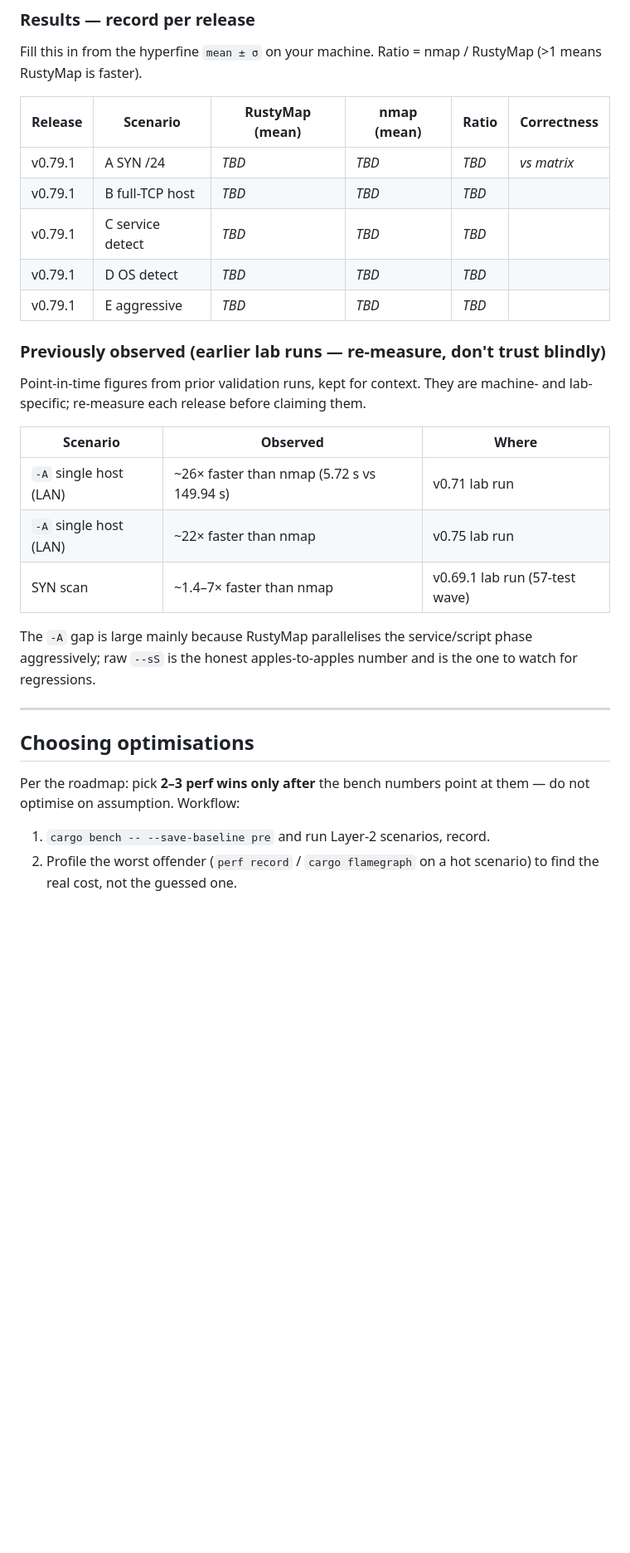
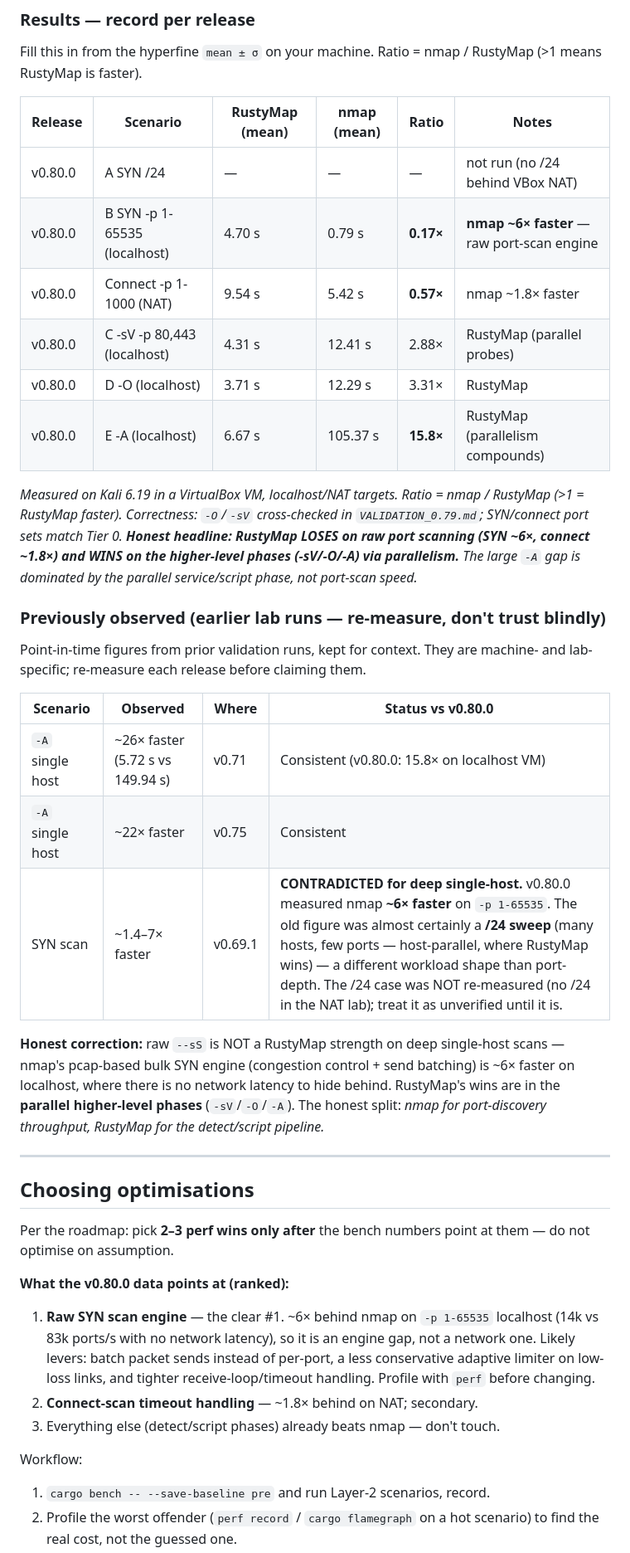
Before and after one commit to Sal1699/RustyMap, a Markdown page: PERFORMANCE.md, the part around one of its changes. Shown at 83% size. Drawn GitHub-style; blank space fills up the shorter version.

Commit message:
docs: record v0.80.0 performance baseline (honest vs nmap)
Fills PERFORMANCE.md with the measured lab numbers. Honest headline: RustyMap
loses on raw port scanning (SYN -p1-65535 localhost ~6x behind nmap's pcap
bulk engine; connect ~1.8x) and wins on the parallel higher-level phases
(-sV ~2.9x, -O ~3.3x, -A ~15.8x). Corrects the stale "SYN 1.4-7x faster"
figure (that was a /24 host-parallel sweep, a different workload — unverified
for v0.80.0). Names the raw SYN engine as the #1 optimization target. Microbench
anchors recorded (osdb_score 6500 ~26ms, port_expand 65535 ~8.4ms; rest VM noise).

Co-Authored-By: Claude Opus 4.8 <noreply@anthropic.com>

```diff
--- a/PERFORMANCE.md
+++ b/PERFORMANCE.md
@@ -147,35 +164,57 @@ sudo hyperfine -w 1 -r 3 \
 Fill this in from the hyperfine `mean ± σ` on your machine. Ratio = nmap /
 RustyMap (>1 means RustyMap is faster).
 
-| Release | Scenario | RustyMap (mean) | nmap (mean) | Ratio | Correctness |
-|---------|----------|-----------------|-------------|-------|-------------|
-| v0.79.1 | A SYN /24 | _TBD_ | _TBD_ | _TBD_ | _vs matrix_ |
-| v0.79.1 | B full-TCP host | _TBD_ | _TBD_ | _TBD_ | |
-| v0.79.1 | C service detect | _TBD_ | _TBD_ | _TBD_ | |
-| v0.79.1 | D OS detect | _TBD_ | _TBD_ | _TBD_ | |
-| v0.79.1 | E aggressive | _TBD_ | _TBD_ | _TBD_ | |
+| Release | Scenario | RustyMap (mean) | nmap (mean) | Ratio | Notes |
+|---------|----------|-----------------|-------------|-------|-------|
+| v0.80.0 | A SYN /24 | — | — | — | not run (no /24 behind VBox NAT) |
+| v0.80.0 | B SYN -p 1-65535 (localhost) | 4.70 s | 0.79 s | **0.17×** | **nmap ~6× faster** — raw port-scan engine |
+| v0.80.0 | Connect -p 1-1000 (NAT) | 9.54 s | 5.42 s | **0.57×** | nmap ~1.8× faster |
+| v0.80.0 | C -sV -p 80,443 (localhost) | 4.31 s | 12.41 s | 2.88× | RustyMap (parallel probes) |
+| v0.80.0 | D -O (localhost) | 3.71 s | 12.29 s | 3.31× | RustyMap |
+| v0.80.0 | E -A (localhost) | 6.67 s | 105.37 s | **15.8×** | RustyMap (parallelism compounds) |
+
+_Measured on Kali 6.19 in a VirtualBox VM, localhost/NAT targets. Ratio = nmap /
+RustyMap (>1 = RustyMap faster). Correctness: `-O`/`-sV` cross-checked in
+`VALIDATION_0.79.md`; SYN/connect port sets match Tier 0. **Honest headline:
+RustyMap LOSES on raw port scanning (SYN ~6×, connect ~1.8×) and WINS on the
+higher-level phases (-sV/-O/-A) via parallelism.** The large `-A` gap is
+dominated by the parallel service/script phase, not port-scan speed._
 
 ### Previously observed (earlier lab runs — re-measure, don't trust blindly)
 
 Point-in-time figures from prior validation runs, kept for context. They are
 machine- and lab-specific; re-measure each release before claiming them.
 
-| Scenario | Observed | Where |
-|----------|----------|-------|
-| `-A` single host (LAN) | ~26× faster than nmap (5.72 s vs 149.94 s) | v0.71 lab run |
-| `-A` single host (LAN) | ~22× faster than nmap | v0.75 lab run |
-| SYN scan | ~1.4–7× faster than nmap | v0.69.1 lab run (57-test wave) |
+| Scenario | Observed | Where | Status vs v0.80.0 |
+|----------|----------|-------|-------------------|
+| `-A` single host | ~26× faster (5.72 s vs 149.94 s) | v0.71 | Consistent (v0.80.0: 15.8× on localhost VM) |
+| `-A` single host | ~22× faster | v0.75 | Consistent |
+| SYN scan | ~1.4–7× faster | v0.69.1 | **CONTRADICTED for deep single-host.** v0.80.0 measured nmap **~6× faster** on `-p 1-65535`. The old figure was almost certainly a **/24 sweep** (many hosts, few ports — host-parallel, where RustyMap wins) — a different workload shape than port-depth. The /24 case was NOT re-measured (no /24 in the NAT lab); treat it as unverified until it is. |
 
-The `-A` gap is large mainly because RustyMap parallelises the service/script
-phase aggressively; raw `--sS` is the honest apples-to-apples number and is the
-one to watch for regressions.
+**Honest correction:** raw `--sS` is NOT a RustyMap strength on deep single-host
+scans — nmap's pcap-based bulk SYN engine (congestion control + send batching)
+is ~6× faster on localhost, where there is no network latency to hide behind.
+RustyMap's wins are in the **parallel higher-level phases** (`-sV`/`-O`/`-A`).
+The honest split: *nmap for port-discovery throughput, RustyMap for the
+detect/script pipeline.*
 
 ---
 
 ## Choosing optimisations
 
 Per the roadmap: pick **2–3 perf wins only after** the bench numbers point at
-them — do not optimise on assumption. Workflow:
+them — do not optimise on assumption.
+
+**What the v0.80.0 data points at (ranked):**
+1. **Raw SYN scan engine** — the clear #1. ~6× behind nmap on `-p 1-65535`
+   localhost (14k vs 83k ports/s with no network latency), so it is an engine
+   gap, not a network one. Likely levers: batch packet sends instead of
+   per-port, a less conservative adaptive limiter on low-loss links, and
+   tighter receive-loop/timeout handling. Profile with `perf` before changing.
+2. **Connect-scan timeout handling** — ~1.8× behind on NAT; secondary.
+3. Everything else (detect/script phases) already beats nmap — don't touch.
+
+Workflow:
 
 1. `cargo bench -- --save-baseline pre` and run Layer-2 scenarios, record.
 2. Profile the worst offender (`perf record` / `cargo flamegraph` on a hot
```
Also changed, not shown: other parts of PERFORMANCE.md (+17 -0 lines).
